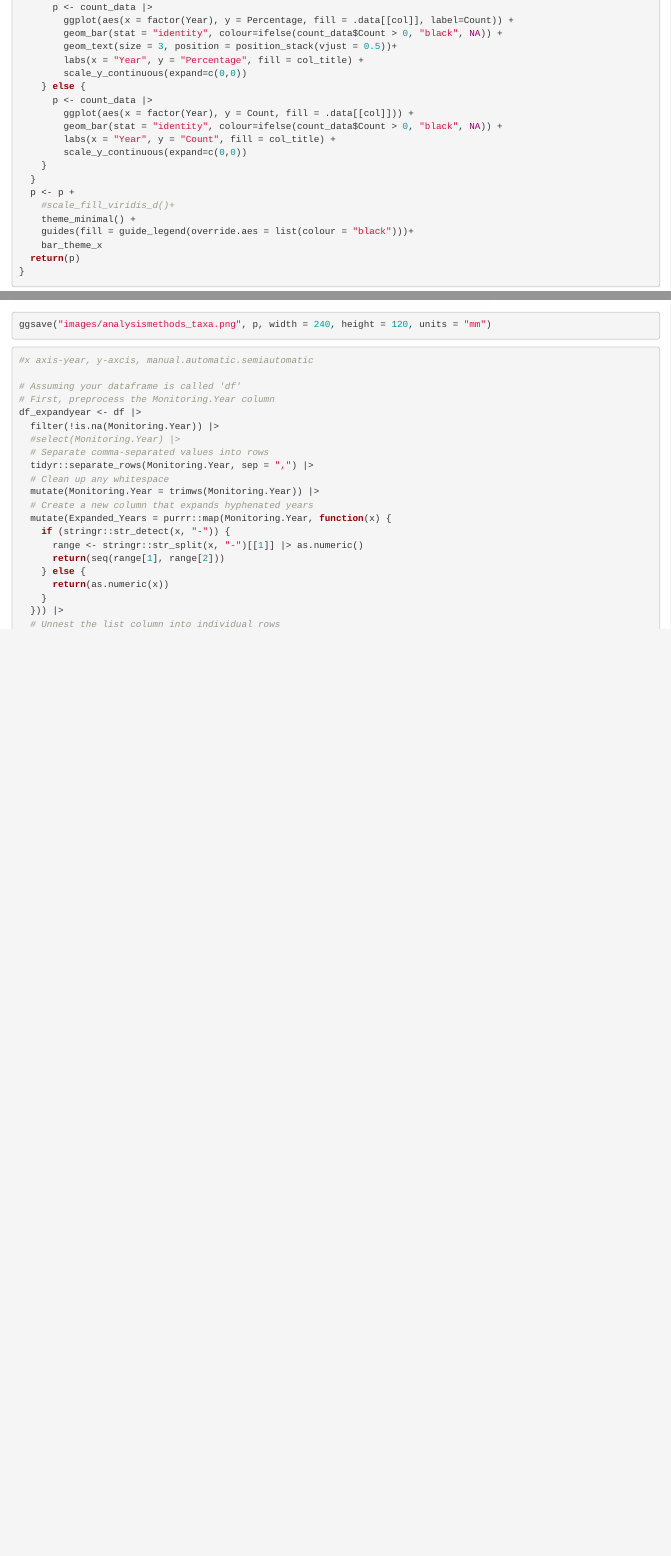
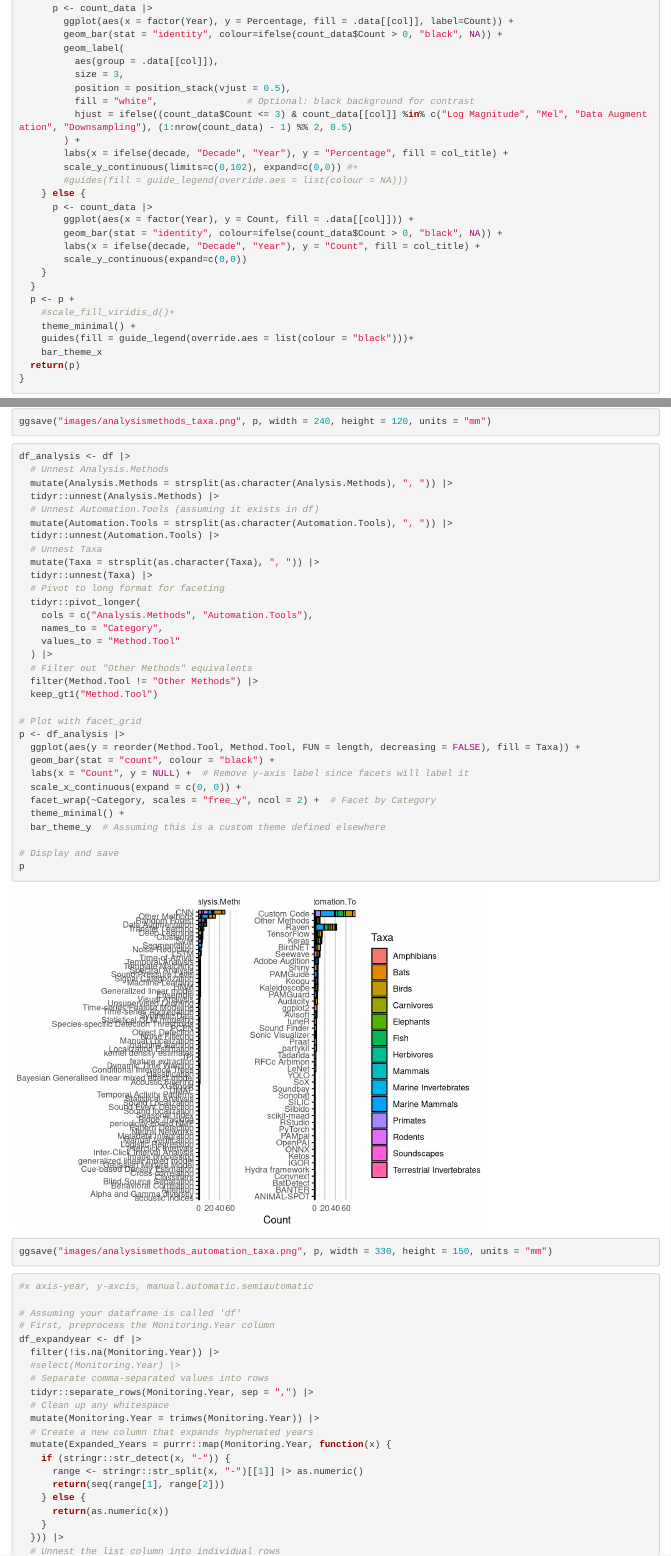
Before and after one commit to gibbona1/pam_lit_review, an R Markdown document (roughwork.Rmd): the page in a window 1100 px wide, from 6710 px down before the commit and from 6730 px down after it, so that both start at the same text, and a second part further down, joined at a grey line. Rendered offline with R 4.5, knitr and Pandoc, with nearby package versions; code that draws random numbers runs with fixed seeds of ours.

Commit message:
analysis methods and automation tools side by side

````diff
--- a/roughwork.Rmd
+++ b/roughwork.Rmd
@@ -259,14 +260,21 @@ barplot_counts <- function(df, col, col_title=col, prop=FALSE, year=TRUE, decade
       p <- count_data |>
         ggplot(aes(x = factor(Year), y = Percentage, fill = .data[[col]], label=Count)) +
         geom_bar(stat = "identity", colour=ifelse(count_data$Count > 0, "black", NA)) +
-        geom_text(size = 3, position = position_stack(vjust = 0.5))+
-        labs(x = "Year", y = "Percentage", fill = col_title) +
-        scale_y_continuous(expand=c(0,0))
+        geom_label(
+          aes(group = .data[[col]]),
+          size = 3,
+          position = position_stack(vjust = 0.5),
+          fill = "white",                # Optional: black background for contrast
+          hjust = ifelse((count_data$Count <= 3) & count_data[[col]] %in% c("Log Magnitude", "Mel", "Data Augmentation", "Downsampling"), (1:nrow(count_data) - 1) %% 2, 0.5)
+        ) +
+        labs(x = ifelse(decade, "Decade", "Year"), y = "Percentage", fill = col_title) +
+        scale_y_continuous(limits=c(0,102), expand=c(0,0)) #+
+        #guides(fill = guide_legend(override.aes = list(colour = NA)))
     } else {
       p <- count_data |>
         ggplot(aes(x = factor(Year), y = Count, fill = .data[[col]])) +
         geom_bar(stat = "identity", colour=ifelse(count_data$Count > 0, "black", NA)) +
-        labs(x = "Year", y = "Count", fill = col_title) +
+        labs(x = ifelse(decade, "Decade", "Year"), y = "Count", fill = col_title) +
         scale_y_continuous(expand=c(0,0))
     }
   }
@@ -520,6 +528,41 @@ p <- df_analysis |>
   bar_theme_y
 p
 ggsave("images/analysismethods_taxa.png", p, width = 240, height = 120, units = "mm")
+```
+```{r}
+df_analysis <- df |>
+  # Unnest Analysis.Methods
+  mutate(Analysis.Methods = strsplit(as.character(Analysis.Methods), ", ")) |>
+  tidyr::unnest(Analysis.Methods) |>
+  # Unnest Automation.Tools (assuming it exists in df)
+  mutate(Automation.Tools = strsplit(as.character(Automation.Tools), ", ")) |>
+  tidyr::unnest(Automation.Tools) |>
+  # Unnest Taxa
+  mutate(Taxa = strsplit(as.character(Taxa), ", ")) |>
+  tidyr::unnest(Taxa) |>
+  # Pivot to long format for faceting
+  tidyr::pivot_longer(
+    cols = c("Analysis.Methods", "Automation.Tools"),
+    names_to = "Category",
+    values_to = "Method.Tool"
+  ) |>
+  # Filter out "Other Methods" equivalents
+  filter(Method.Tool != "Other Methods") |>
+  keep_gt1("Method.Tool")
+
+# Plot with facet_grid
+p <- df_analysis |>
+  ggplot(aes(y = reorder(Method.Tool, Method.Tool, FUN = length, decreasing = FALSE), fill = Taxa)) +
+  geom_bar(stat = "count", colour = "black") +
+  labs(x = "Count", y = NULL) +  # Remove y-axis label since facets will label it
+  scale_x_continuous(expand = c(0, 0)) +
+  facet_wrap(~Category, scales = "free_y", ncol = 2) +  # Facet by Category
+  theme_minimal() +
+  bar_theme_y  # Assuming this is a custom theme defined elsewhere
+
+# Display and save
+p
+ggsave("images/analysismethods_automation_taxa.png", p, width = 330, height = 150, units = "mm")
 ```
 
 ```{r}
````
Also changed, not shown: images/analysismethods_automation_taxa.png (added), images/ecosystem_map.png, images/preprocessing_prop_decade.png, images/preprocessing_prop_year.png, roughwork.nb.html, roughwork.Rmd (13 more changed lines).
